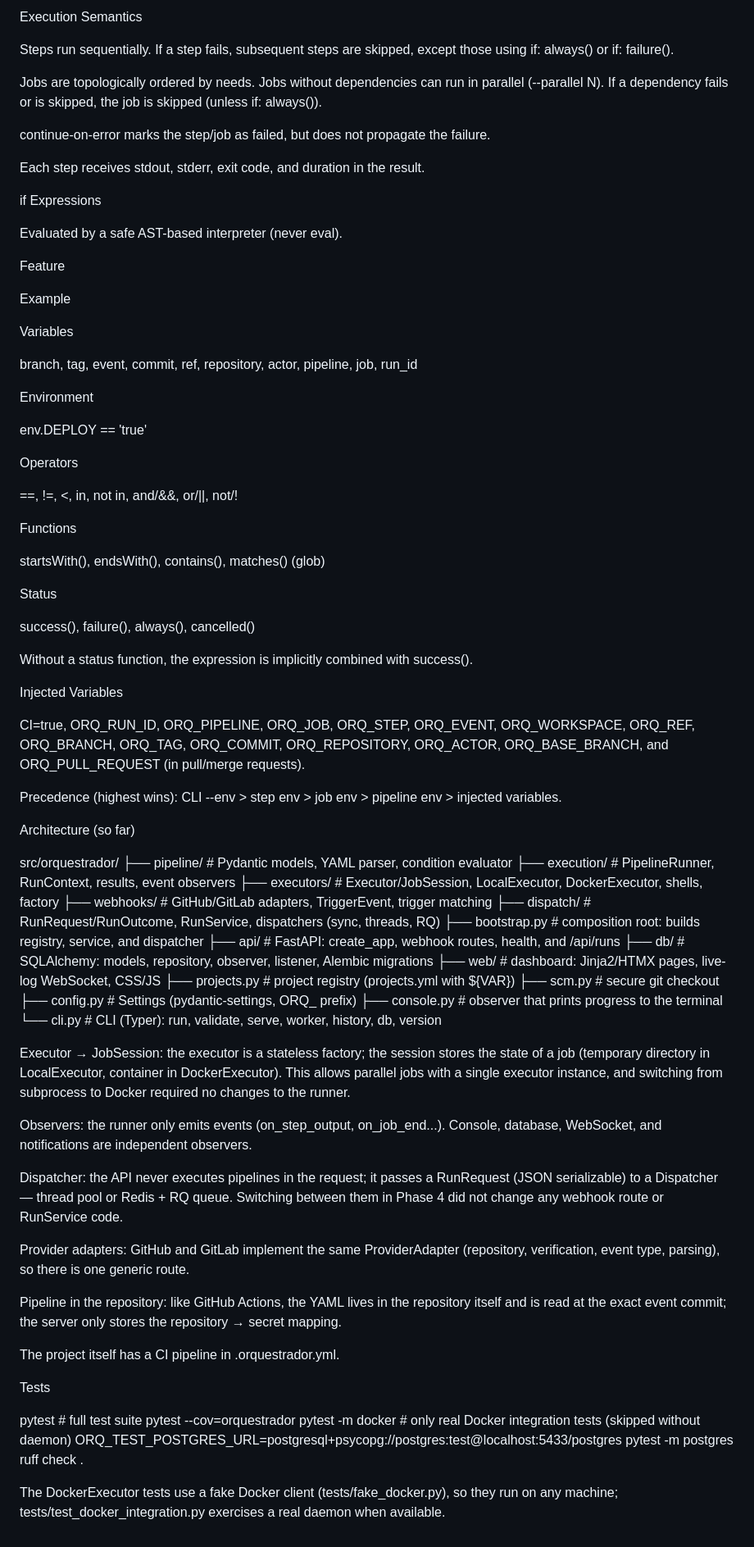
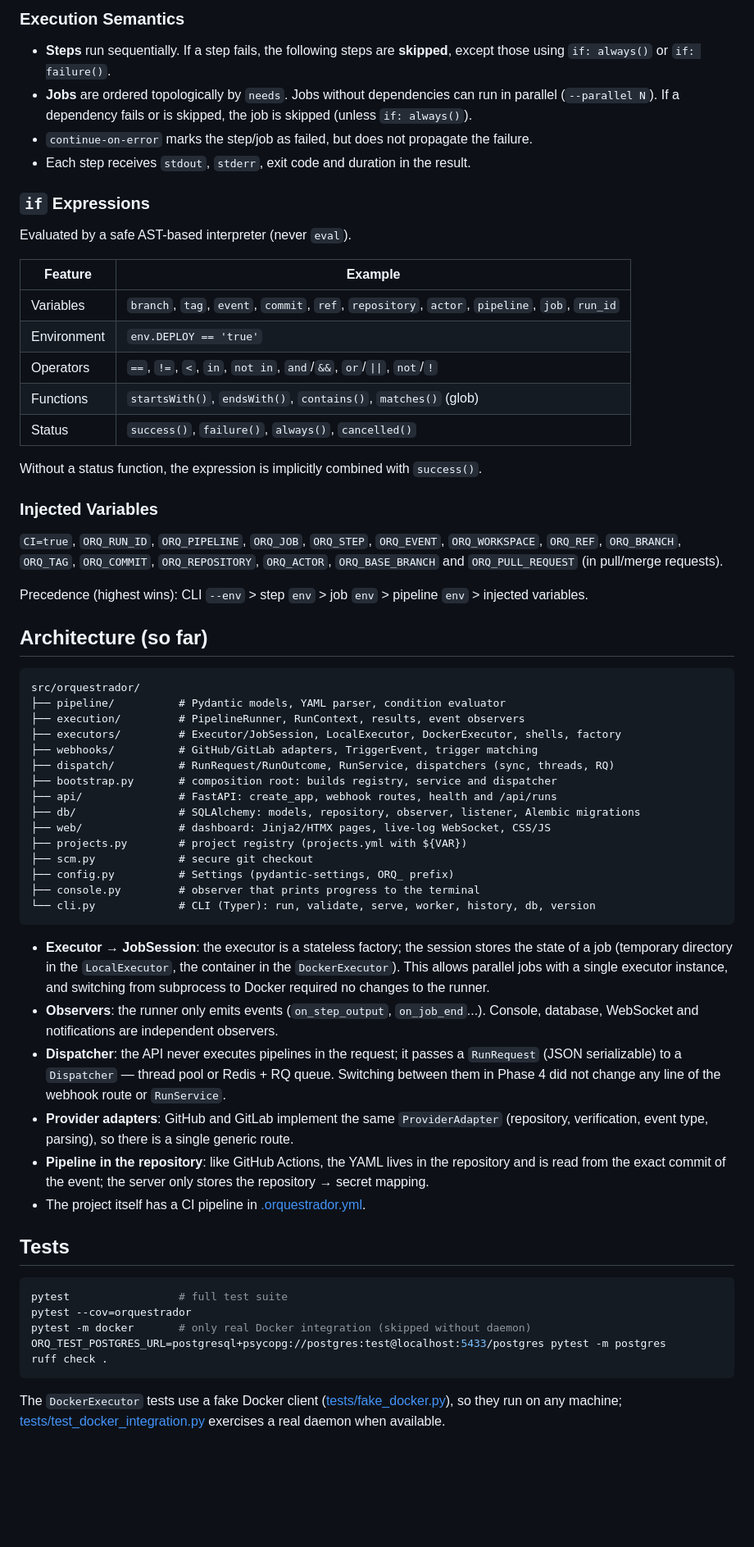
Before and after one commit to itsAntonioDev/Orquestrador, a Markdown page: README.md, the part around one of its changes. Shown at 82% size. Rendered like a GitHub page; blank space fills up the shorter version.

````diff
--- a/README.md
+++ b/README.md
@@ -282,62 +223,44 @@ jobs:
 
-Execution Semantics
+### Execution Semantics
 
-Steps run sequentially. If a step fails, subsequent steps are skipped, except those using if: always() or if: failure().
+- **Steps** run sequentially. If a step fails, the following steps are **skipped**, except those using `if: always()` or `if: failure()`.
+- **Jobs** are ordered topologically by `needs`. Jobs without dependencies can run in parallel (`--parallel N`). If a dependency fails or is skipped, the job is skipped (unless `if: always()`).
+- `continue-on-error` marks the step/job as failed, but does not propagate the failure.
+- Each step receives `stdout`, `stderr`, exit code and duration in the result.
 
-Jobs are topologically ordered by needs. Jobs without dependencies can run in parallel (--parallel N). If a dependency fails or is skipped, the job is skipped (unless if: always()).
+### `if` Expressions
 
-continue-on-error marks the step/job as failed, but does not propagate the failure.
+Evaluated by a safe AST-based interpreter (never `eval`).
 
-Each step receives stdout, stderr, exit code, and duration in the result.
+| Feature | Example |
+|---------|---------|
+| Variables | `branch`, `tag`, `event`, `commit`, `ref`, `repository`, `actor`, `pipeline`, `job`, `run_id` |
+| Environment | `env.DEPLOY == 'true'` |
+| Operators | `==`, `!=`, `<`, `in`, `not in`, `and`/`&&`, `or`/`\|\|`, `not`/`!` |
+| Functions | `startsWith()`, `endsWith()`, `contains()`, `matches()` (glob) |
+| Status | `success()`, `failure()`, `always()`, `cancelled()` |
 
-if Expressions
+Without a status function, the expression is implicitly combined with `success()`.
 
-Evaluated by a safe AST-based interpreter (never eval).
+### Injected Variables
 
-Feature
+`CI=true`, `ORQ_RUN_ID`, `ORQ_PIPELINE`, `ORQ_JOB`, `ORQ_STEP`, `ORQ_EVENT`,
+`ORQ_WORKSPACE`, `ORQ_REF`, `ORQ_BRANCH`, `ORQ_TAG`, `ORQ_COMMIT`, `ORQ_REPOSITORY`, `ORQ_ACTOR`,
+`ORQ_BASE_BRANCH` and `ORQ_PULL_REQUEST` (in pull/merge requests).
 
-Example
+Precedence (highest wins): CLI `--env` > step `env` > job `env` > pipeline `env` > injected variables.
 
-Variables
+## Architecture (so far)
 
-branch, tag, event, commit, ref, repository, actor, pipeline, job, run_id
-
-Environment
-
-env.DEPLOY == 'true'
-
-Operators
-
-==, !=, <, in, not in, and/&&, or/||, not/!
-
-Functions
-
-startsWith(), endsWith(), contains(), matches() (glob)
-
-Status
-
-success(), failure(), always(), cancelled()
-
-Without a status function, the expression is implicitly combined with success().
-
-Injected Variables
-
-CI=true, ORQ_RUN_ID, ORQ_PIPELINE, ORQ_JOB, ORQ_STEP, ORQ_EVENT,
-ORQ_WORKSPACE, ORQ_REF, ORQ_BRANCH, ORQ_TAG, ORQ_COMMIT, ORQ_REPOSITORY, ORQ_ACTOR,
-ORQ_BASE_BRANCH, and ORQ_PULL_REQUEST (in pull/merge requests).
-
-Precedence (highest wins): CLI --env > step env > job env > pipeline env > injected variables.
-
-Architecture (so far)
-
+```text
 src/orquestrador/
 ├── pipeline/          # Pydantic models, YAML parser, condition evaluator
 ├── execution/         # PipelineRunner, RunContext, results, event observers
 ├── executors/         # Executor/JobSession, LocalExecutor, DockerExecutor, shells, factory
 ├── webhooks/          # GitHub/GitLab adapters, TriggerEvent, trigger matching
 ├── dispatch/          # RunRequest/RunOutcome, RunService, dispatchers (sync, threads, RQ)
-├── bootstrap.py       # composition root: builds registry, service, and dispatcher
-├── api/               # FastAPI: create_app, webhook routes, health, and /api/runs
+├── bootstrap.py       # composition root: builds registry, service and dispatcher
+├── api/               # FastAPI: create_app, webhook routes, health and /api/runs
 ├── db/                # SQLAlchemy: models, repository, observer, listener, Alembic migrations
 ├── web/               # dashboard: Jinja2/HTMX pages, live-log WebSocket, CSS/JS
 ├── projects.py        # project registry (projects.yml with ${VAR})
@@ -345,25 +268,23 @@ src/orquestrador/
 ├── config.py          # Settings (pydantic-settings, ORQ_ prefix)
 ├── console.py         # observer that prints progress to the terminal
 └── cli.py             # CLI (Typer): run, validate, serve, worker, history, db, version
+```
 
-Executor → JobSession: the executor is a stateless factory; the session stores the state of a job (temporary directory in LocalExecutor, container in DockerExecutor). This allows parallel jobs with a single executor instance, and switching from subprocess to Docker required no changes to the runner.
+- **Executor → JobSession**: the executor is a stateless factory; the session stores the state of a job (temporary directory in the `LocalExecutor`, the container in the `DockerExecutor`). This allows parallel jobs with a single executor instance, and switching from subprocess to Docker required no changes to the runner.
+- **Observers**: the runner only emits events (`on_step_output`, `on_job_end`...). Console, database, WebSocket and notifications are independent observers.
+- **Dispatcher**: the API never executes pipelines in the request; it passes a `RunRequest` (JSON serializable) to a `Dispatcher` — thread pool or Redis + RQ queue. Switching between them in Phase 4 did not change any line of the webhook route or `RunService`.
+- **Provider adapters**: GitHub and GitLab implement the same `ProviderAdapter` (repository, verification, event type, parsing), so there is a single generic route.
+- **Pipeline in the repository**: like GitHub Actions, the YAML lives in the repository and is read from the exact commit of the event; the server only stores the repository → secret mapping.
+- The project itself has a CI pipeline in [.orquestrador.yml](.orquestrador.yml).
 
-Observers: the runner only emits events (on_step_output, on_job_end...). Console, database, WebSocket, and notifications are independent observers.
+## Tests
 
-Dispatcher: the API never executes pipelines in the request; it passes a RunRequest (JSON serializable) to a Dispatcher — thread pool or Redis + RQ queue. Switching between them in Phase 4 did not change any webhook route or RunService code.
-
-Provider adapters: GitHub and GitLab implement the same ProviderAdapter (repository, verification, event type, parsing), so there is one generic route.
-
-Pipeline in the repository: like GitHub Actions, the YAML lives in the repository itself and is read at the exact event commit; the server only stores the repository → secret mapping.
-
-The project itself has a CI pipeline in .orquestrador.yml.
-
-Tests
-
+```bash
 pytest                 # full test suite
 pytest --cov=orquestrador
-pytest -m docker       # only real Docker integration tests (skipped without daemon)
+pytest -m docker       # only real Docker integration (skipped without daemon)
 ORQ_TEST_POSTGRES_URL=postgresql+psycopg://postgres:test@localhost:5433/postgres pytest -m postgres
 ruff check .
+```
 
-The DockerExecutor tests use a fake Docker client (tests/fake_docker.py), so they run on any machine; tests/test_docker_integration.py exercises a real daemon when available.
+The `DockerExecutor` tests use a fake Docker client ([tests/fake_docker.py](tests/fake_docker.py)), so they run on any machine; [tests/test_docker_integration.py](tests/test_docker_integration.py) exercises a real daemon when available.
````
Also changed, not shown: other parts of README.md (+93 -152 lines).
